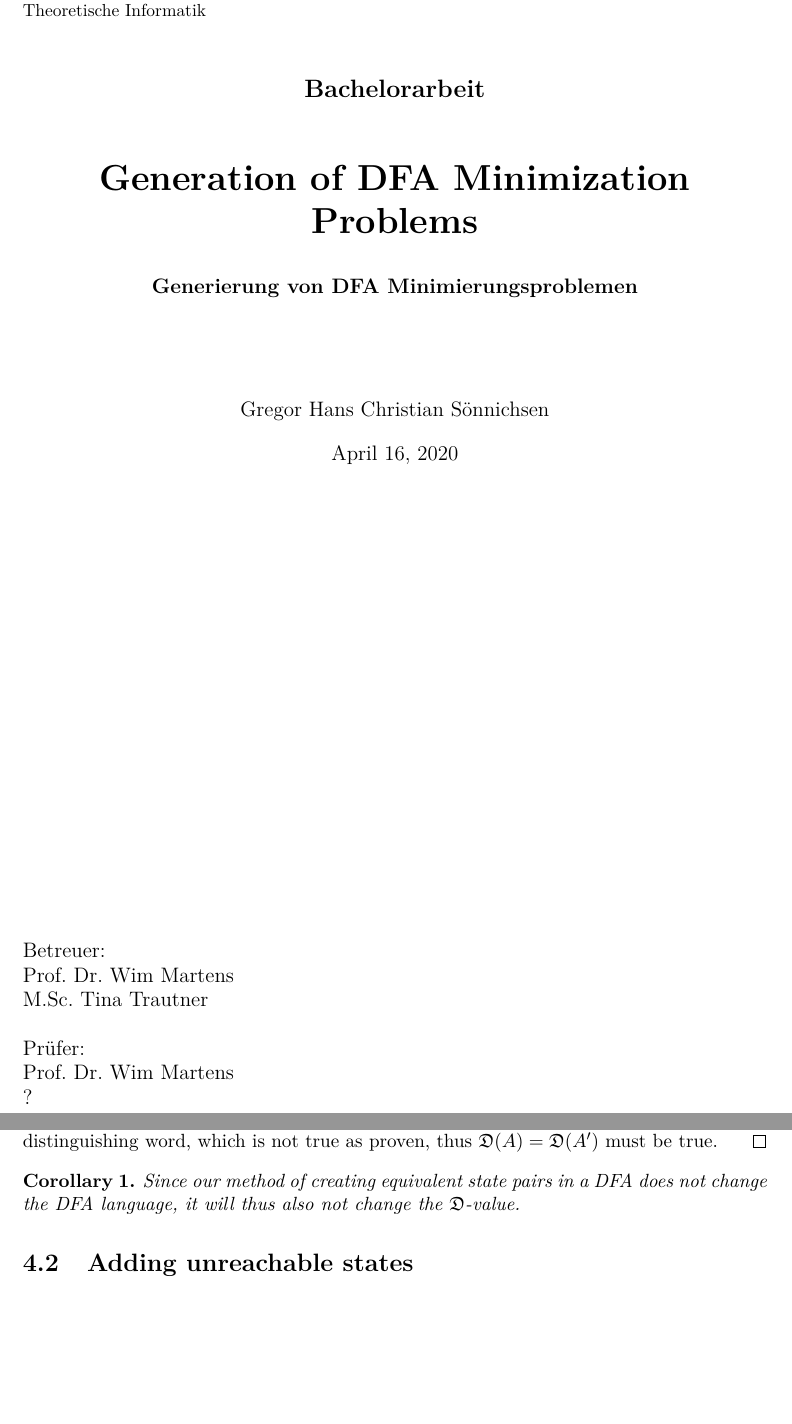
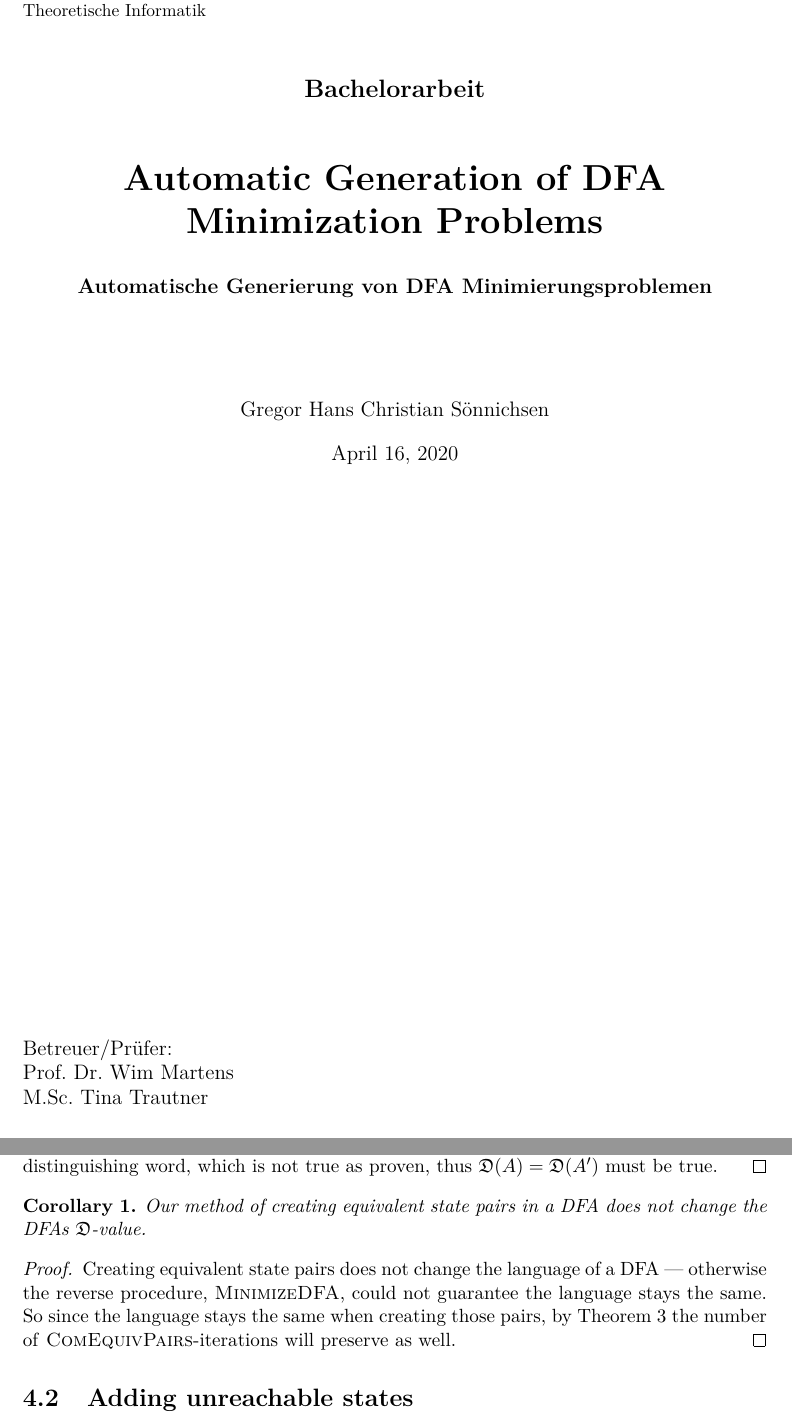
Before and after one commit to bt701607/Automatic-Generation-of-DFA-Minimization-Problems, a LaTeX thesis (thesis/thesis.tex, which reads thesis/chapters/4-extending-minimal-dfas.tex): two parts of pages 1 and 26 of 33, joined at a grey line, cut so that both start at the same text, the shorter picture padded with empty space. Compiled offline with pdfLaTeX.

Commit message:
Further revision.

```diff
--- a/thesis/chapters/4-extending-minimal-dfas.tex
+++ b/thesis/chapters/4-extending-minimal-dfas.tex
@@ -287,8 +287,12 @@ The pair $(p,q)$ is not in any $m(i)$, $i<n$, since otherwise per induction the
 \end{proof}
 
 \begin{corollary}
-	Since our method of creating equivalent state pairs in a DFA does not change the DFA language, it will thus also not change the $\mmD$-value.
+	Our method of creating equivalent state pairs in a DFA does not change the DFAs $\mmD$-value.
 \end{corollary}
+
+\begin{proof}
+	Creating equivalent state pairs does not change the language of a DFA --- otherwise the reverse procedure, \MinAlg, could not guarantee the language stays the same. So since the language stays the same when creating those pairs, by Theorem~\ref{ch:4:th-D} the number of \CompDist-iterations will preserve as well.
+\end{proof}
 
 \section{Adding unreachable states}
 
--- a/thesis/thesis.tex
+++ b/thesis/thesis.tex
@@ -103,22 +103,22 @@
 		}
 		{\centering\bfseries\Large Bachelorarbeit\par}
 		\vspace{1cm}
-		{\centering\huge\bfseries Generation of DFA Minimization Problems\par}
+		{\centering\huge\bfseries Automatic Generation of DFA Minimization Problems\par}
 		\vspace{0.7cm}
-		{\centering\large\bfseries Generierung von DFA Minimierungsproblemen\par}
+		{\centering\large\bfseries Automatische Generierung von DFA Minimierungsproblemen\par}
 		\vspace{2cm}
 		{\centering\large Gregor Hans Christian Sönnichsen\par}
 		\vspace{0.4cm}
 		{\centering\large \today\par}
 		\vfill
 		{\large\raggedright
-			Betreuer:\\
+%			Betreuer:\\
+%			Prof.\ Dr.\ Wim Martens\\
+%			M.Sc.\ Tina Trautner\\
+%			$ $\\
+			Betreuer/Prüfer:\\
 			Prof.\ Dr.\ Wim Martens\\
-			M.Sc.\ Tina Trautner\\
-			$ $\\
-			Prüfer:\\
-			Prof.\ Dr.\ Wim Martens\\
-			?\par
+			M.Sc.\ Tina Trautner\par
 		}
 	\end{titlepage}
 
```
Also changed, not shown: thesis/abstract.tex (+1 -1 lines), thesis/chapters/1-introduction.tex (+1 -1 lines), thesis/thesis.pdf, thesis/chapters/4-extending-minimal-dfas.tex (6 more changed lines), 1 other file.
